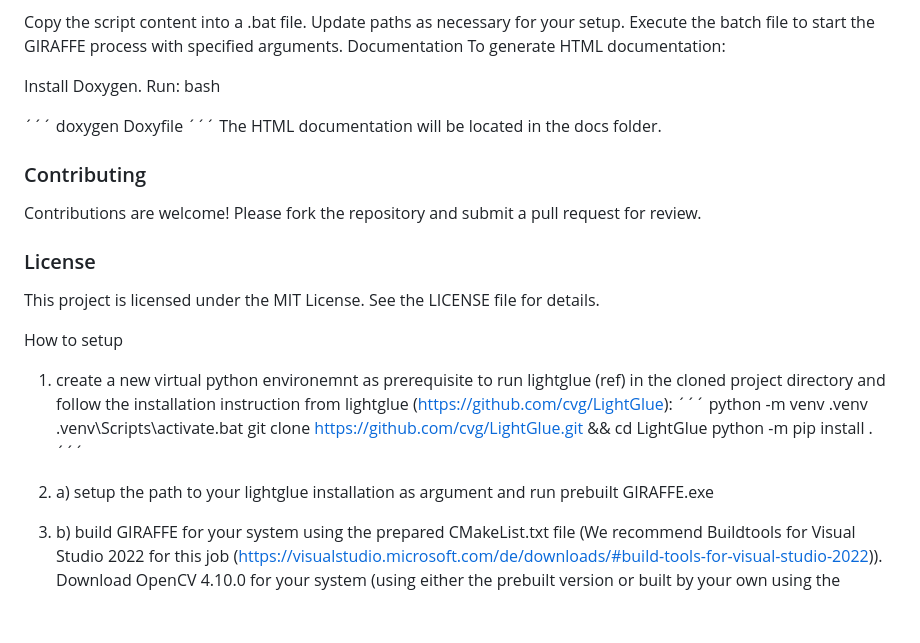
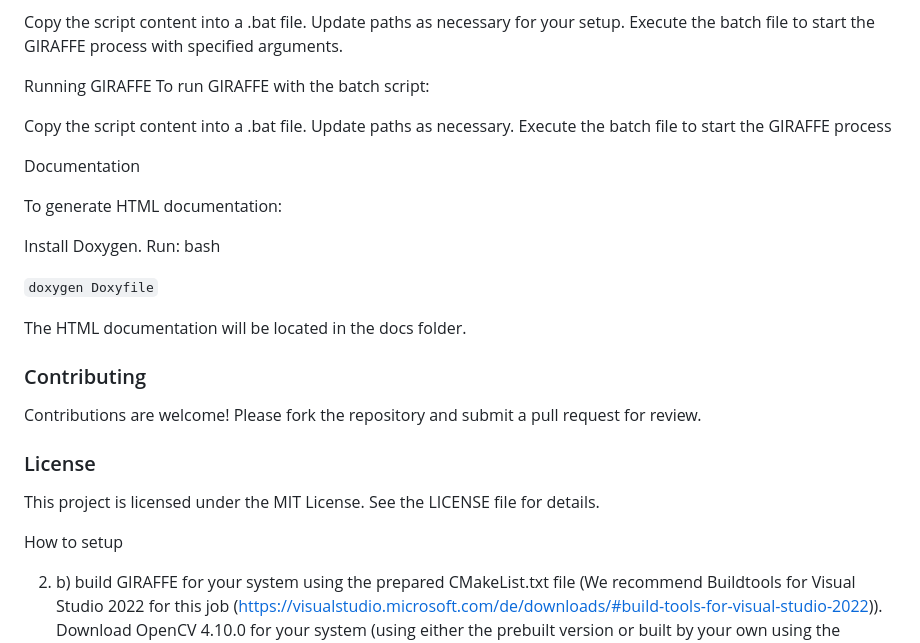
Before and after one commit to mel-ias/GIRAFFE, a Markdown page: README.md, the part around one of its changes. Drawn GitHub-style; blank space fills up the shorter version.

```diff
--- a/README.md
+++ b/README.md
@@ -70,16 +120,26 @@ To run the batch script:
 Copy the script content into a .bat file.
 Update paths as necessary for your setup.
 Execute the batch file to start the GIRAFFE process with specified arguments.
+
+Running GIRAFFE
+To run GIRAFFE with the batch script:
+
+Copy the script content into a .bat file.
+Update paths as necessary.
+Execute the batch file to start the GIRAFFE process
+
 Documentation
+
 To generate HTML documentation:
 
 Install Doxygen.
 Run:
 bash
 
-´´´
+`
 doxygen Doxyfile
-´´´
+`
+
 The HTML documentation will be located in the docs folder.
 
 ### Contributing
@@ -90,19 +150,8 @@ This project is licensed under the MIT License. See the LICENSE file for details
 
 
 
-
-
 How to setup
 
-1. create a new virtual python environemnt as prerequisite to run lightglue (ref) in the cloned project directory and follow the installation instruction from lightglue (https://github.com/cvg/LightGlue):
-´´´
-python -m venv .venv
-.venv\Scripts\activate.bat
-git clone https://github.com/cvg/LightGlue.git && cd LightGlue
-python -m pip install .
-´´´
-
-2. a) setup the path to your lightglue installation as argument and run prebuilt GIRAFFE.exe
 
 
 2. b) build GIRAFFE for your system using the prepared CMakeList.txt file (We recommend Buildtools for Visual Studio 2022 for this job (https://visualstudio.microsoft.com/de/downloads/#build-tools-for-visual-studio-2022)). Download OpenCV 4.10.0 for your system (using either the prebuilt version or built by your own using the OpenCV instructions) and link to your OpenCV installation in the CMakeList.txt file
```
Also changed, not shown: other parts of README.md (+69 -19 lines).
